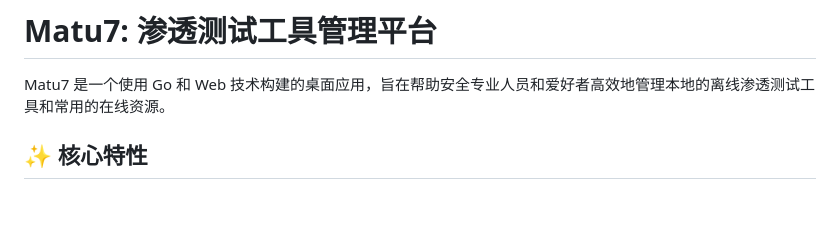
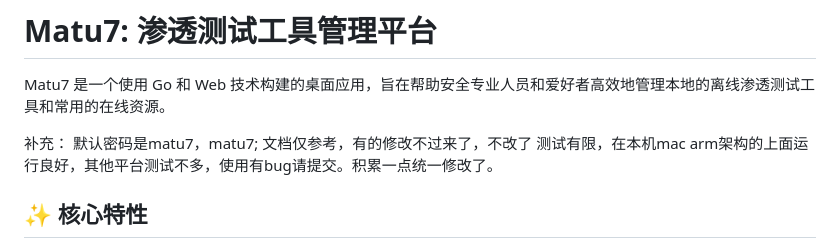
Before and after one commit to tyB-or/matu7, a Markdown page: README.md, the part around the change. Rendered like a GitHub page; blank space fills up the shorter version.

```diff
--- a/README.md
+++ b/README.md
@@ -1,6 +1,12 @@
 # Matu7: 渗透测试工具管理平台
 
 Matu7 是一个使用 Go 和 Web 技术构建的桌面应用，旨在帮助安全专业人员和爱好者高效地管理本地的离线渗透测试工具和常用的在线资源。
+
+补充：
+默认密码是matu7，matu7;
+文档仅参考，有的修改不过来了，不改了
+测试有限，在本机mac  arm架构的上面运行良好，其他平台测试不多，使用有bug请提交。积累一点统一修改了。
+
 
 ## ✨ 核心特性
 
```
